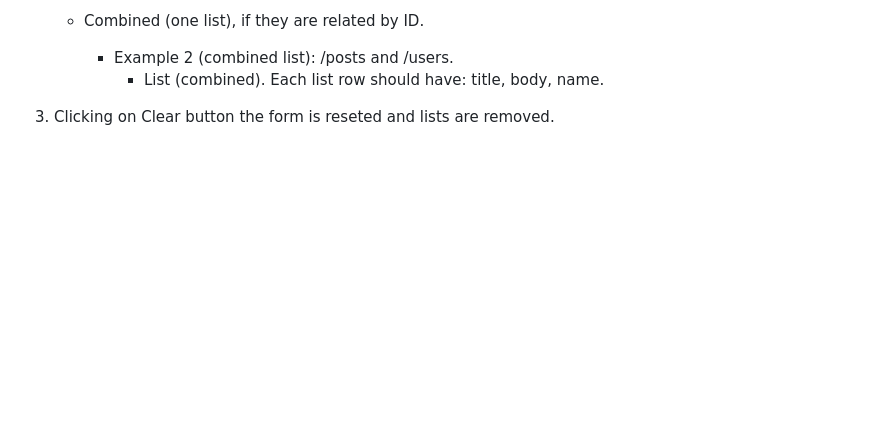
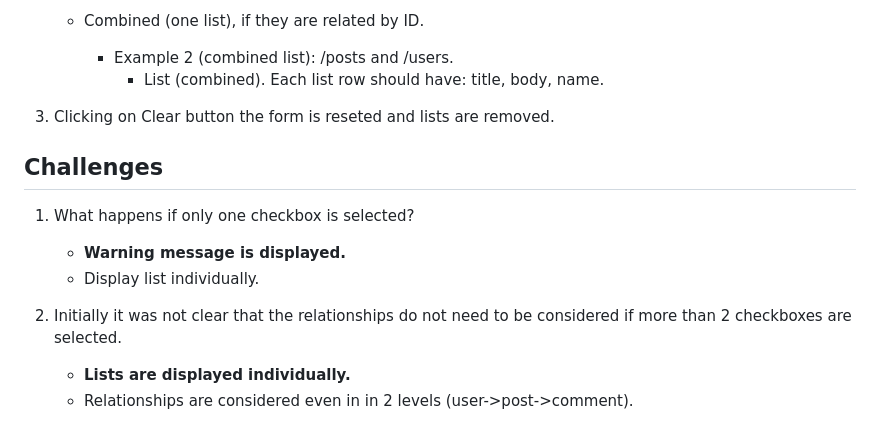
Before and after one commit to cecadena/full-stack-test-05-24, a Markdown page: README.md, the part around the change. Rendered like a GitHub page; blank space fills up the shorter version.

```diff
--- a/README.md
+++ b/README.md
@@ -99,3 +99,12 @@ HTML page to test full stack skills.
             * List (combined). Each list row should have: title, body, name.
 
 3. Clicking on Clear button the form is reseted and lists are removed.
+
+## Challenges
+1. What happens if only one checkbox is selected?
+    * **Warning message is displayed.**
+    * Display list individually.
+
+2. Initially it was not clear that the relationships do not need to be considered if more than 2 checkboxes are selected.
+    * **Lists are displayed individually.**
+    * Relationships are considered even in in 2 levels (user->post->comment).
```
